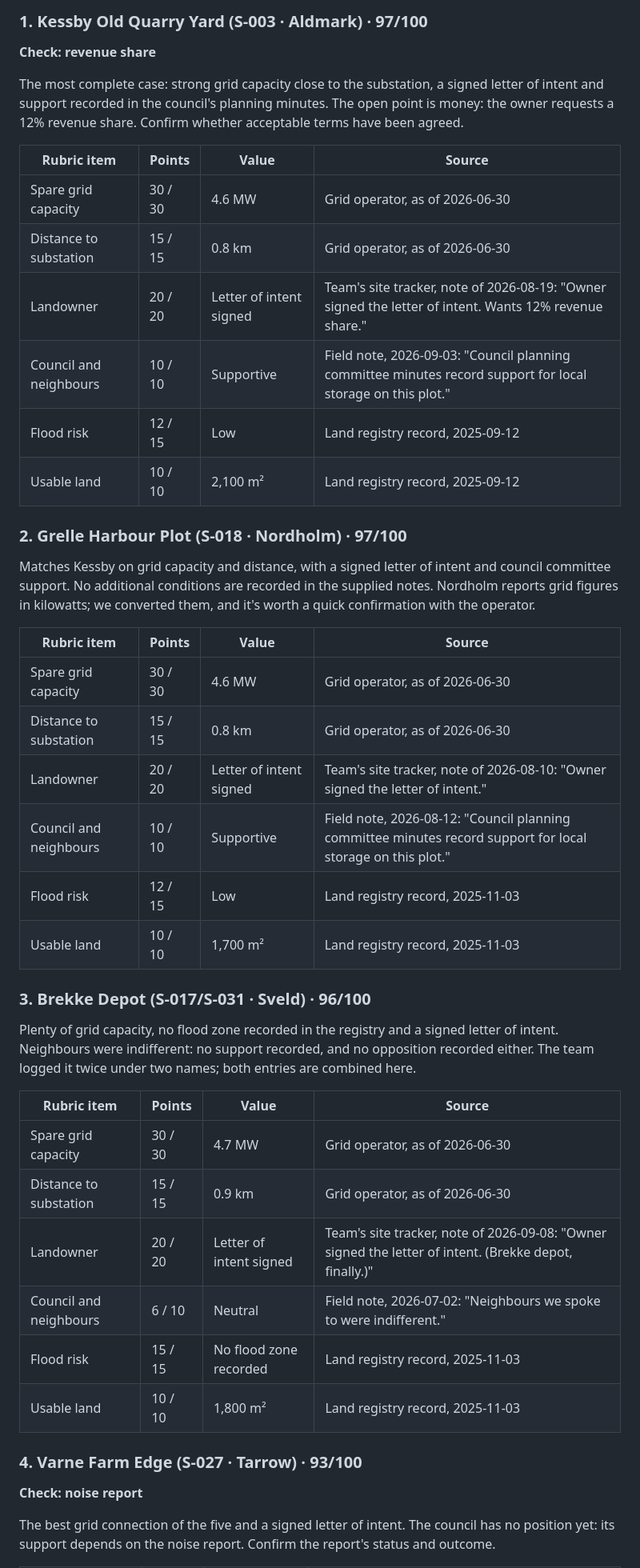
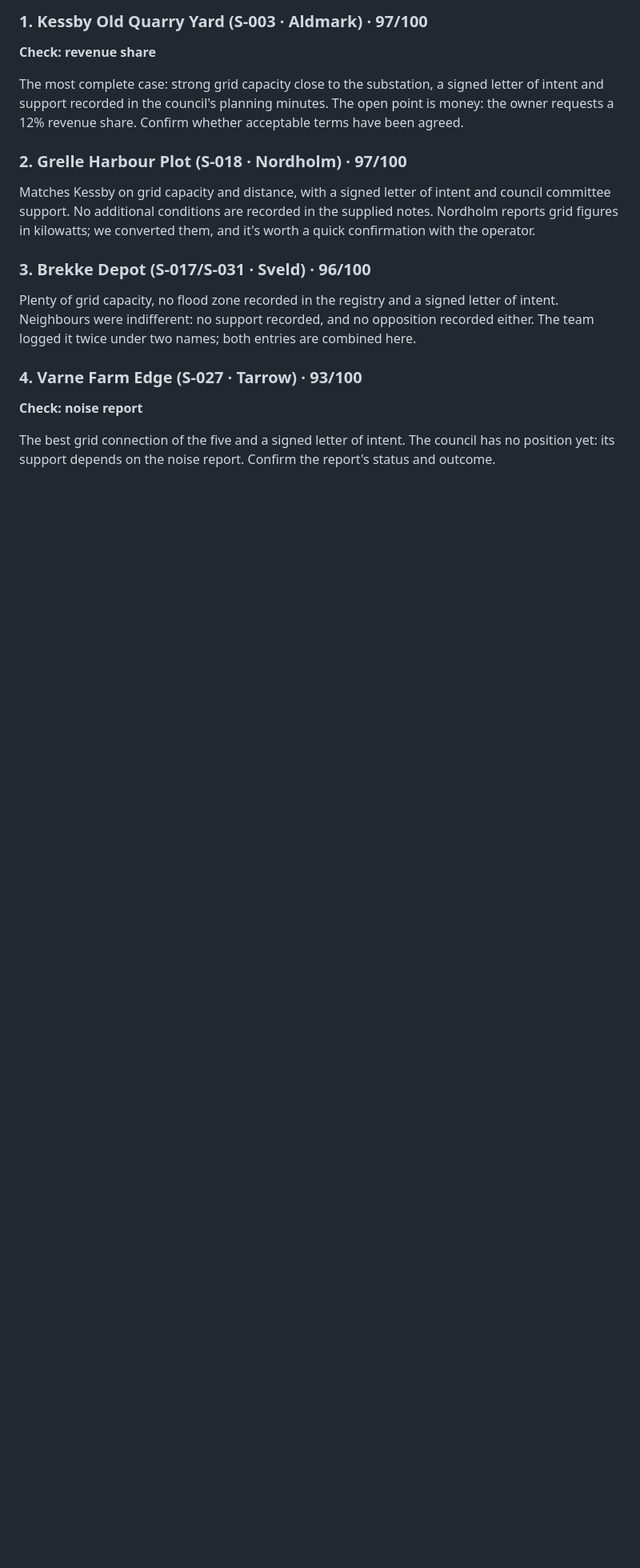
Before and after one commit to prab-gupta/five-sites-by-thursday, a Markdown page: NOTE.md, the part around one of its changes. Shown at 80% size. Drawn GitHub-style; blank space fills up the shorter version.

```diff
--- a/NOTE.md
+++ b/NOTE.md
@@ -16,40 +16,13 @@ Based on the site tracker export of 21 Sep 2026.
 
 The most complete case: strong grid capacity close to the substation, a signed letter of intent and support recorded in the council's planning minutes. The open point is money: the owner requests a 12% revenue share. Confirm whether acceptable terms have been agreed.
 
-| Rubric item | Points | Value | Source |
-|---|---|---|---|
-| Spare grid capacity | 30 / 30 | 4.6 MW | Grid operator, as of 2026-06-30 |
-| Distance to substation | 15 / 15 | 0.8 km | Grid operator, as of 2026-06-30 |
-| Landowner | 20 / 20 | Letter of intent signed | Team's site tracker, note of 2026-08-19: "Owner signed the letter of intent. Wants 12% revenue share." |
-| Council and neighbours | 10 / 10 | Supportive | Field note, 2026-09-03: "Council planning committee minutes record support for local storage on this plot." |
-| Flood risk | 12 / 15 | Low | Land registry record, 2025-09-12 |
-| Usable land | 10 / 10 | 2,100 m² | Land registry record, 2025-09-12 |
-
 ### 2. Grelle Harbour Plot (S-018 · Nordholm) · 97/100
 
 Matches Kessby on grid capacity and distance, with a signed letter of intent and council committee support. No additional conditions are recorded in the supplied notes. Nordholm reports grid figures in kilowatts; we converted them, and it's worth a quick confirmation with the operator.
 
-| Rubric item | Points | Value | Source |
-|---|---|---|---|
-| Spare grid capacity | 30 / 30 | 4.6 MW | Grid operator, as of 2026-06-30 |
-| Distance to substation | 15 / 15 | 0.8 km | Grid operator, as of 2026-06-30 |
-| Landowner | 20 / 20 | Letter of intent signed | Team's site tracker, note of 2026-08-10: "Owner signed the letter of intent." |
-| Council and neighbours | 10 / 10 | Supportive | Field note, 2026-08-12: "Council planning committee minutes record support for local storage on this plot." |
-| Flood risk | 12 / 15 | Low | Land registry record, 2025-11-03 |
-| Usable land | 10 / 10 | 1,700 m² | Land registry record, 2025-11-03 |
-
 ### 3. Brekke Depot (S-017/S-031 · Sveld) · 96/100
 
 Plenty of grid capacity, no flood zone recorded in the registry and a signed letter of intent. Neighbours were indifferent: no support recorded, and no opposition recorded either. The team logged it twice under two names; both entries are combined here.
-
-| Rubric item | Points | Value | Source |
-|---|---|---|---|
-| Spare grid capacity | 30 / 30 | 4.7 MW | Grid operator, as of 2026-06-30 |
-| Distance to substation | 15 / 15 | 0.9 km | Grid operator, as of 2026-06-30 |
-| Landowner | 20 / 20 | Letter of intent signed | Team's site tracker, note of 2026-09-08: "Owner signed the letter of intent. (Brekke depot, finally.)" |
-| Council and neighbours | 6 / 10 | Neutral | Field note, 2026-07-02: "Neighbours we spoke to were indifferent." |
-| Flood risk | 15 / 15 | No flood zone recorded | Land registry record, 2025-11-03 |
-| Usable land | 10 / 10 | 1,800 m² | Land registry record, 2025-11-03 |
 
 ### 4. Varne Farm Edge (S-027 · Tarrow) · 93/100
 
```
Also changed, not shown: other parts of NOTE.md (+1 -46 lines).
